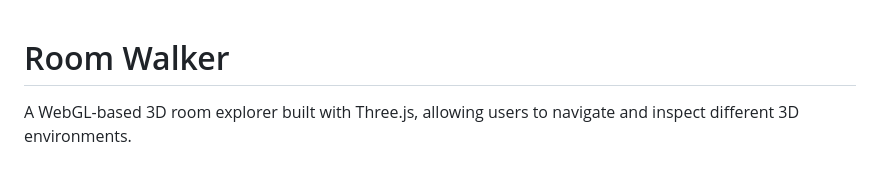
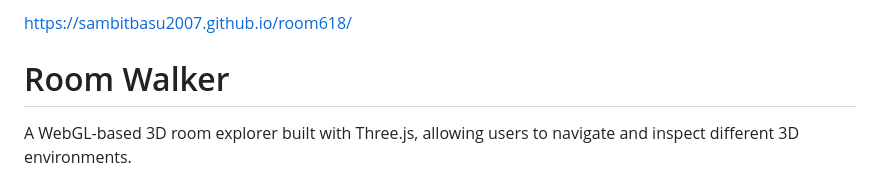
Before and after one commit to SambitBasu2007/room618, a Markdown page: README.md, the part around the change. GitHub-like rendering.

Commit message:
Add project link to README

```diff
--- a/README.md
+++ b/README.md
@@ -1,3 +1,8 @@
+https://sambitbasu2007.github.io/room618/
+
+
+
+
 # Room Walker
 
 A WebGL-based 3D room explorer built with Three.js, allowing users to navigate and inspect different 3D environments.
```
